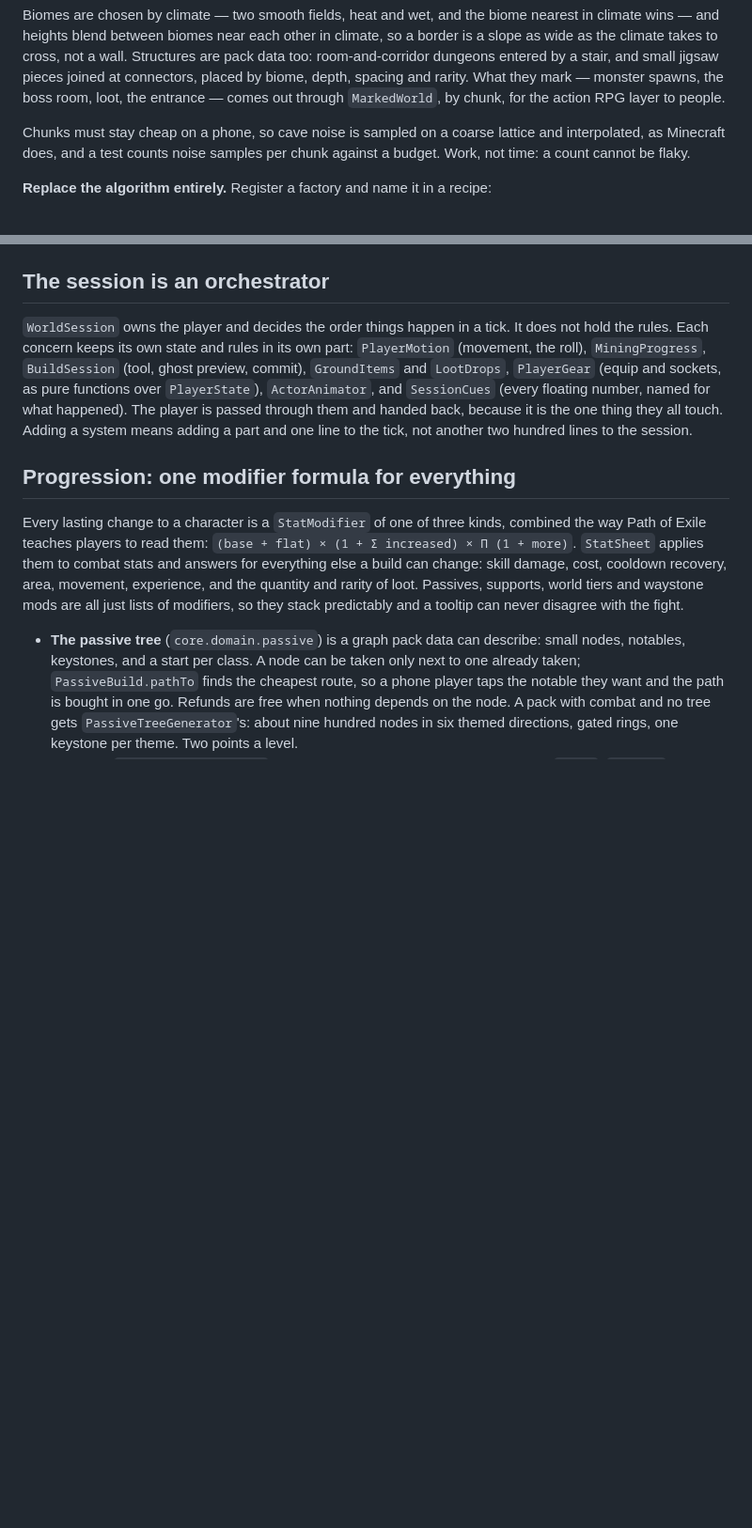
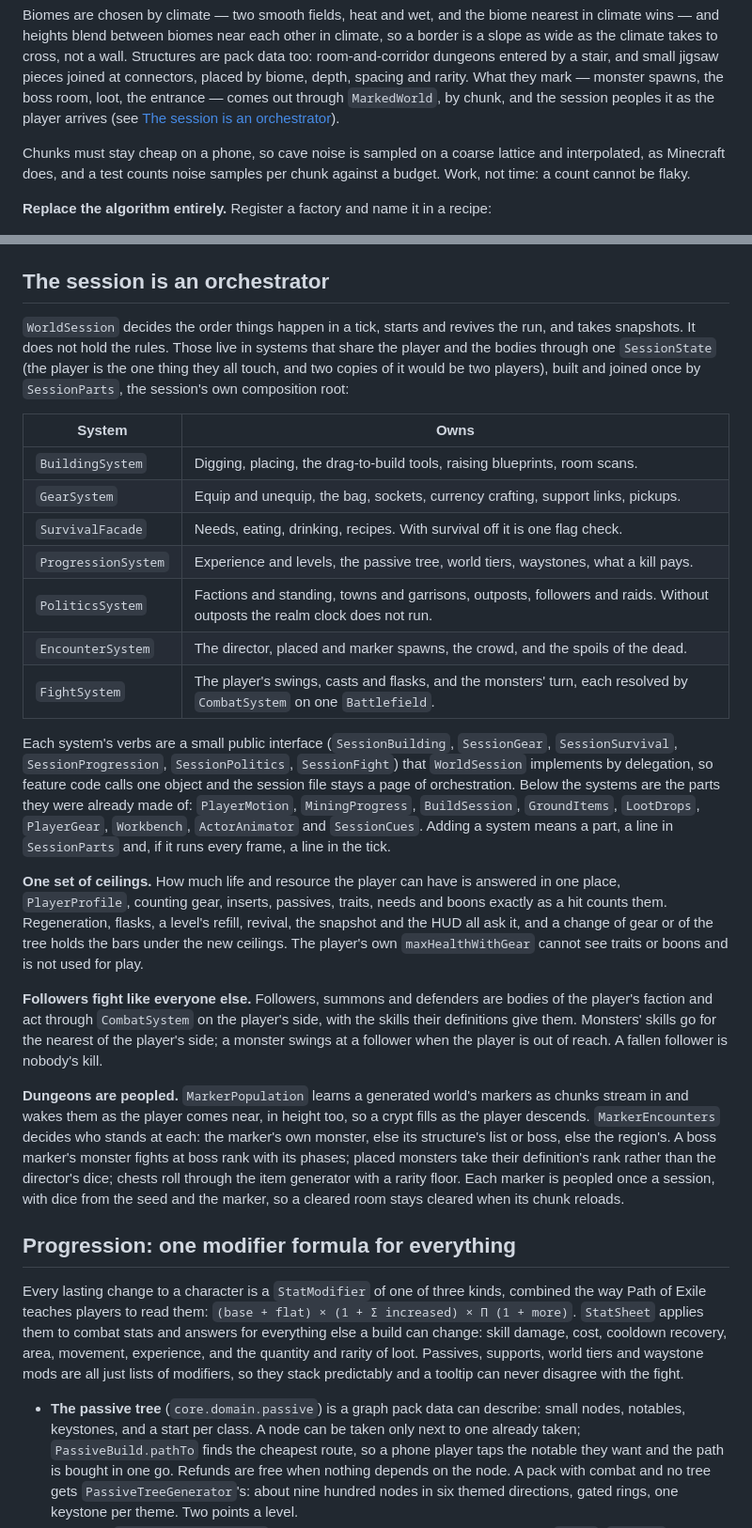
Before and after one commit to jimd-den/Plsdntfckitup, a Markdown page: ARCHITECTURE.md, 2 parts joined by grey strips. Shown at 94% size. Drawn GitHub-style; blank space fills up the shorter version.

```diff
--- a/ARCHITECTURE.md
+++ b/ARCHITECTURE.md
@@ -170,8 +158,9 @@ other in climate, so a border is a slope as wide as the climate takes to
 cross, not a wall. Structures are pack data too: room-and-corridor dungeons
 entered by a stair, and small jigsaw pieces joined at connectors, placed by
 biome, depth, spacing and rarity. What they mark — monster spawns, the boss
-room, loot, the entrance — comes out through `MarkedWorld`, by chunk, for
-the action RPG layer to people.
+room, loot, the entrance — comes out through `MarkedWorld`, by chunk, and
+the session peoples it as the player arrives (see
+[The session is an orchestrator](#the-session-is-an-orchestrator)).
 
 Chunks must stay cheap on a phone, so cave noise is sampled on a coarse
 lattice and interpolated, as Minecraft does, and a test counts noise
@@ -324,15 +313,54 @@ where the GPU's limits can be read, and reports them back.
 
 ## The session is an orchestrator
 
-`WorldSession` owns the player and decides the order things happen in a
-tick. It does not hold the rules. Each concern keeps its own state and rules
-in its own part: `PlayerMotion` (movement, the roll), `MiningProgress`,
-`BuildSession` (tool, ghost preview, commit), `GroundItems` and `LootDrops`,
-`PlayerGear` (equip and sockets, as pure functions over `PlayerState`),
-`ActorAnimator`, and `SessionCues` (every floating number, named for what
-happened). The player is passed through them and handed back, because it is
-the one thing they all touch. Adding a system means adding a part and one
-line to the tick, not another two hundred lines to the session.
+`WorldSession` decides the order things happen in a tick, starts and
+revives the run, and takes snapshots. It does not hold the rules. Those live
+in systems that share the player and the bodies through one `SessionState`
+(the player is the one thing they all touch, and two copies of it would be
+two players), built and joined once by `SessionParts`, the session's own
+composition root:
+
+| System | Owns |
+| --- | --- |
+| `BuildingSystem` | Digging, placing, the drag-to-build tools, raising blueprints, room scans. |
+| `GearSystem` | Equip and unequip, the bag, sockets, currency crafting, support links, pickups. |
+| `SurvivalFacade` | Needs, eating, drinking, recipes. With survival off it is one flag check. |
+| `ProgressionSystem` | Experience and levels, the passive tree, world tiers, waystones, what a kill pays. |
+| `PoliticsSystem` | Factions and standing, towns and garrisons, outposts, followers and raids. Without outposts the realm clock does not run. |
+| `EncounterSystem` | The director, placed and marker spawns, the crowd, and the spoils of the dead. |
+| `FightSystem` | The player's swings, casts and flasks, and the monsters' turn, each resolved by `CombatSystem` on one `Battlefield`. |
+
+Each system's verbs are a small public interface (`SessionBuilding`,
+`SessionGear`, `SessionSurvival`, `SessionProgression`, `SessionPolitics`,
+`SessionFight`) that `WorldSession` implements by delegation, so feature code
+calls one object and the session file stays a page of orchestration. Below
+the systems are the parts they were already made of: `PlayerMotion`,
+`MiningProgress`, `BuildSession`, `GroundItems`, `LootDrops`, `PlayerGear`,
+`Workbench`, `ActorAnimator` and `SessionCues`. Adding a system means a part,
+a line in `SessionParts` and, if it runs every frame, a line in the tick.
+
+**One set of ceilings.** How much life and resource the player can have is
+answered in one place, `PlayerProfile`, counting gear, inserts, passives,
+traits, needs and boons exactly as a hit counts them. Regeneration, flasks,
+a level's refill, revival, the snapshot and the HUD all ask it, and a change
+of gear or of the tree holds the bars under the new ceilings. The player's
+own `maxHealthWithGear` cannot see traits or boons and is not used for play.
+
+**Followers fight like everyone else.** Followers, summons and defenders
+are bodies of the player's faction and act through `CombatSystem` on the
+player's side, with the skills their definitions give them. Monsters' skills
+go for the nearest of the player's side; a monster swings at a follower when
+the player is out of reach. A fallen follower is nobody's kill.
+
+**Dungeons are peopled.** `MarkerPopulation` learns a generated world's
+markers as chunks stream in and wakes them as the player comes near, in
+height too, so a crypt fills as the player descends. `MarkerEncounters`
+decides who stands at each: the marker's own monster, else its structure's
+list or boss, else the region's. A boss marker's monster fights at boss rank
+with its phases; placed monsters take their definition's rank rather than
+the director's dice; chests roll through the item generator with a rarity
+floor. Each marker is peopled once a session, with dice from the seed and
+the marker, so a cleared room stays cleared when its chunk reloads.
 
 ## Progression: one modifier formula for everything
 
```
Also changed, not shown: other parts of ARCHITECTURE.md (+42 -54 lines), docs/ENGINE-REVIEW.md (+55 -0 lines).
